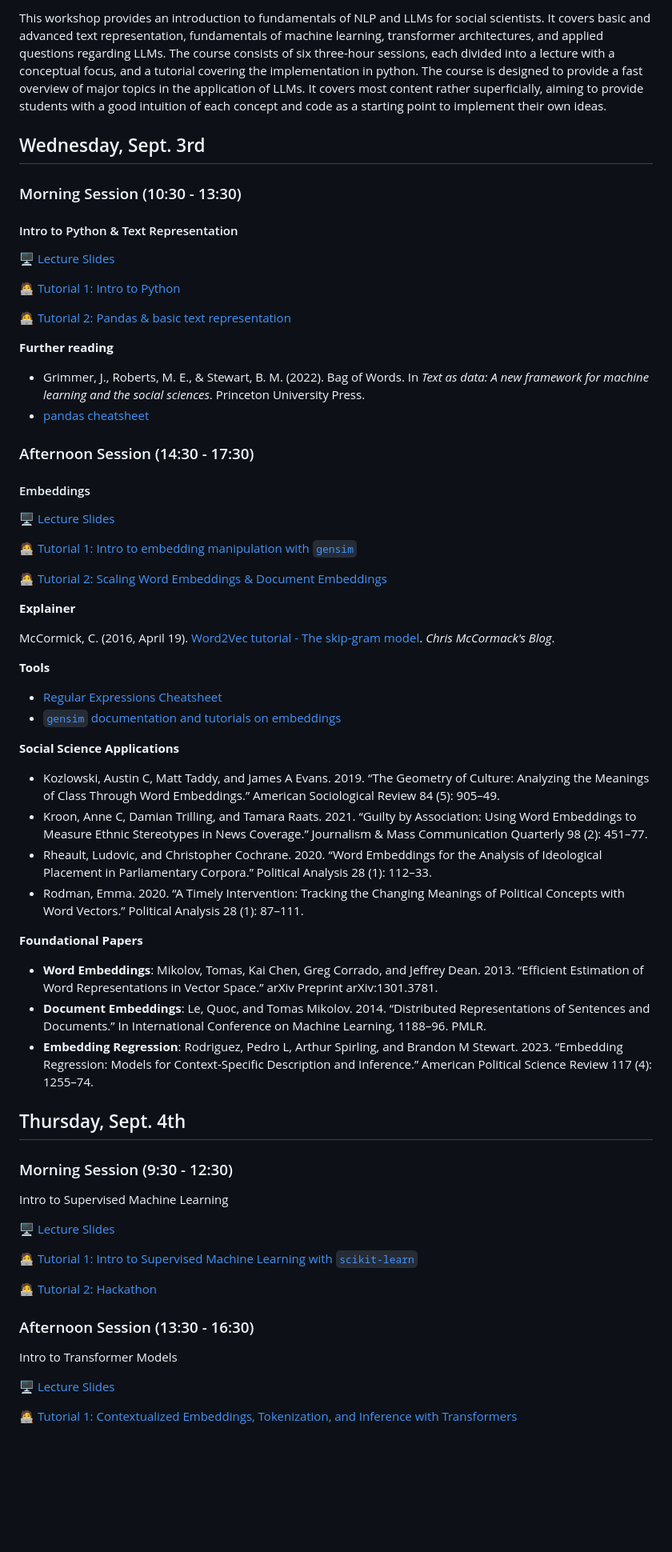
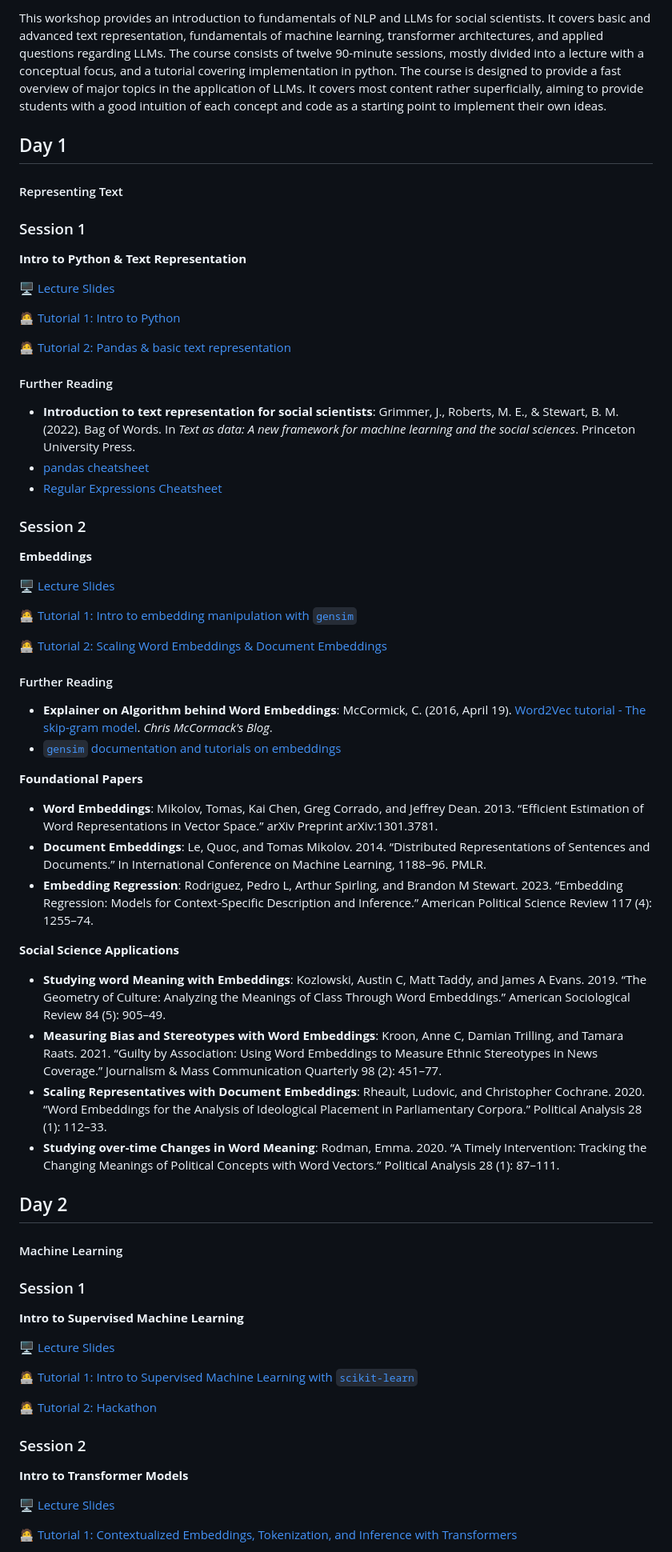
Before and after one commit to nicolaiberk/llm_ws, a Markdown page: README.md, the part around one of its changes. Shown at 80% size. GitHub-like rendering; blank space fills up the shorter version.

Commit message:
Update Readme, improve structure

```diff
--- a/README.md
+++ b/README.md
@@ -4,11 +4,13 @@
 
-This workshop provides an introduction to fundamentals of NLP and LLMs for social scientists. It covers basic and advanced text representation, fundamentals of machine learning, transformer architectures, and applied questions regarding LLMs. The course consists of six three-hour sessions, each divided into a lecture with a conceptual focus, and a tutorial covering the implementation in python. The course is designed to provide a fast overview of major topics in the application of LLMs. It covers most content rather superficially, aiming to provide students with a good intuition of each concept and code as a starting point to implement their own ideas.
+This workshop provides an introduction to fundamentals of NLP and LLMs for social scientists. It covers basic and advanced text representation, fundamentals of machine learning, transformer architectures, and applied questions regarding LLMs. The course consists of twelve 90-minute sessions, mostly divided into a lecture with a conceptual focus, and a tutorial covering implementation in python. The course is designed to provide a fast overview of major topics in the application of LLMs. It covers most content rather superficially, aiming to provide students with a good intuition of each concept and code as a starting point to implement their own ideas.
 
-## Wednesday, Sept. 3rd
+## Day 1
 
-### Morning Session (10:30 - 13:30)
+#### Representing Text
 
-#### Intro to Python & Text Representation
+### Session 1
+
+**Intro to Python & Text Representation**
 
 🖥️ [Lecture Slides](https://nicoberk.quarto.pub/llm_ws-lecture-1)
 
@@ -16,14 +18,16 @@ This workshop provides an introduction to fundamentals of NLP and LLMs for socia
 
 🧑‍💻 [Tutorial 2: Pandas & basic text representation](https://colab.research.google.com/github/nicolaiberk/llm_ws/blob/main/notebooks/01b_text_reps.ipynb)
 
-**Further reading**
+#### Further Reading
 
-- Grimmer, J., Roberts, M. E., & Stewart, B. M. (2022). Bag of Words. In *Text as data: A new framework for machine learning and the social sciences*. Princeton University Press.
+- **Introduction to text representation for social scientists**: Grimmer, J., Roberts, M. E., & Stewart, B. M. (2022). Bag of Words. In *Text as data: A new framework for machine learning and the social sciences*. Princeton University Press.
 - [pandas cheatsheet](https://pandas.pydata.org/Pandas_Cheat_Sheet.pdf)
+- [Regular Expressions Cheatsheet](https://regexr.com/)
 
-### Afternoon Session (14:30 - 17:30)
 
-#### Embeddings
+### Session 2
+
+**Embeddings**
 
 🖥️ [Lecture Slides](https://nicoberk.quarto.pub/llm_ws-lecture-2)
 
@@ -31,21 +35,10 @@ This workshop provides an introduction to fundamentals of NLP and LLMs for socia
 
 🧑‍💻 [Tutorial 2: Scaling Word Embeddings & Document Embeddings](https://colab.research.google.com/github/nicolaiberk/llm_ws/blob/main/notebooks/02b_embeddings_2.ipynb)
 
-**Explainer**
+#### Further Reading
 
-McCormick, C. (2016, April 19). [Word2Vec tutorial - The skip-gram model](https://mccormickml.com/2016/04/19/word2vec-tutorial-the-skip-gram-model/). *Chris McCormack's Blog*.
-
-**Tools**
-
-- [Regular Expressions Cheatsheet](https://regexr.com/)
+- **Explainer on Algorithm behind Word Embeddings**: McCormick, C. (2016, April 19). [Word2Vec tutorial - The skip-gram model](https://mccormickml.com/2016/04/19/word2vec-tutorial-the-skip-gram-model/). *Chris McCormack's Blog*.
 - [`gensim` documentation and tutorials on embeddings](https://radimrehurek.com/gensim/auto_examples/index.html#documentation)
-
-**Social Science Applications**
-
-- Kozlowski, Austin C, Matt Taddy, and James A Evans. 2019. “The Geometry of Culture: Analyzing the Meanings of Class Through Word Embeddings.” American Sociological Review 84 (5): 905–49.
-- Kroon, Anne C, Damian Trilling, and Tamara Raats. 2021. “Guilty by Association: Using Word Embeddings to Measure Ethnic Stereotypes in News Coverage.” Journalism & Mass Communication Quarterly 98 (2): 451–77.
--  Rheault, Ludovic, and Christopher Cochrane. 2020. “Word Embeddings for the Analysis of Ideological Placement in Parliamentary Corpora.” Political Analysis 28 (1): 112–33.
-- Rodman, Emma. 2020. “A Timely Intervention: Tracking the Changing Meanings of Political Concepts with Word Vectors.” Political Analysis 28 (1): 87–111.
 
 **Foundational Papers**
 
@@ -53,11 +46,20 @@ McCormick, C. (2016, April 19). [Word2Vec tutorial - The skip-gram model](https:
 - **Document Embeddings**: Le, Quoc, and Tomas Mikolov. 2014. “Distributed Representations of Sentences and Documents.” In International Conference on Machine Learning, 1188–96. PMLR.
 - **Embedding Regression**: Rodriguez, Pedro L, Arthur Spirling, and Brandon M Stewart. 2023. “Embedding Regression: Models for Context-Specific Description and Inference.” American Political Science Review 117 (4): 1255–74.
 
-## Thursday, Sept. 4th
+**Social Science Applications**
 
-### Morning Session (9:30 - 12:30)
+- **Studying word Meaning with Embeddings**: Kozlowski, Austin C, Matt Taddy, and James A Evans. 2019. “The Geometry of Culture: Analyzing the Meanings of Class Through Word Embeddings.” American Sociological Review 84 (5): 905–49.
+- **Measuring Bias and Stereotypes with Word Embeddings**: Kroon, Anne C, Damian Trilling, and Tamara Raats. 2021. “Guilty by Association: Using Word Embeddings to Measure Ethnic Stereotypes in News Coverage.” Journalism & Mass Communication Quarterly 98 (2): 451–77.
+- **Scaling Representatives with Document Embeddings**: Rheault, Ludovic, and Christopher Cochrane. 2020. “Word Embeddings for the Analysis of Ideological Placement in Parliamentary Corpora.” Political Analysis 28 (1): 112–33.
+- **Studying over-time Changes in Word Meaning**: Rodman, Emma. 2020. “A Timely Intervention: Tracking the Changing Meanings of Political Concepts with Word Vectors.” Political Analysis 28 (1): 87–111.
 
-Intro to Supervised Machine Learning
+## Day 2
+
+#### Machine Learning
+
+### Session 1
+
+**Intro to Supervised Machine Learning**
 
 🖥️ [Lecture Slides](https://nicoberk.quarto.pub/llm_ws-session-3-ml)
 
@@ -65,9 +67,9 @@ Intro to Supervised Machine Learning
 
 🧑‍💻 [Tutorial 2: Hackathon](https://colab.research.google.com/github/nicolaiberk/llm_ws/blob/main/notebooks/03b_hackathon.ipynb)
 
-### Afternoon Session (13:30 - 16:30)
+### Session 2
 
-Intro to Transformer Models
+**Intro to Transformer Models**
 
 🖥️ [Lecture Slides](https://nicoberk.quarto.pub/llm_ws-session-4-transformer/)
 
```
Also changed, not shown: other parts of README.md (+32 -81 lines).
